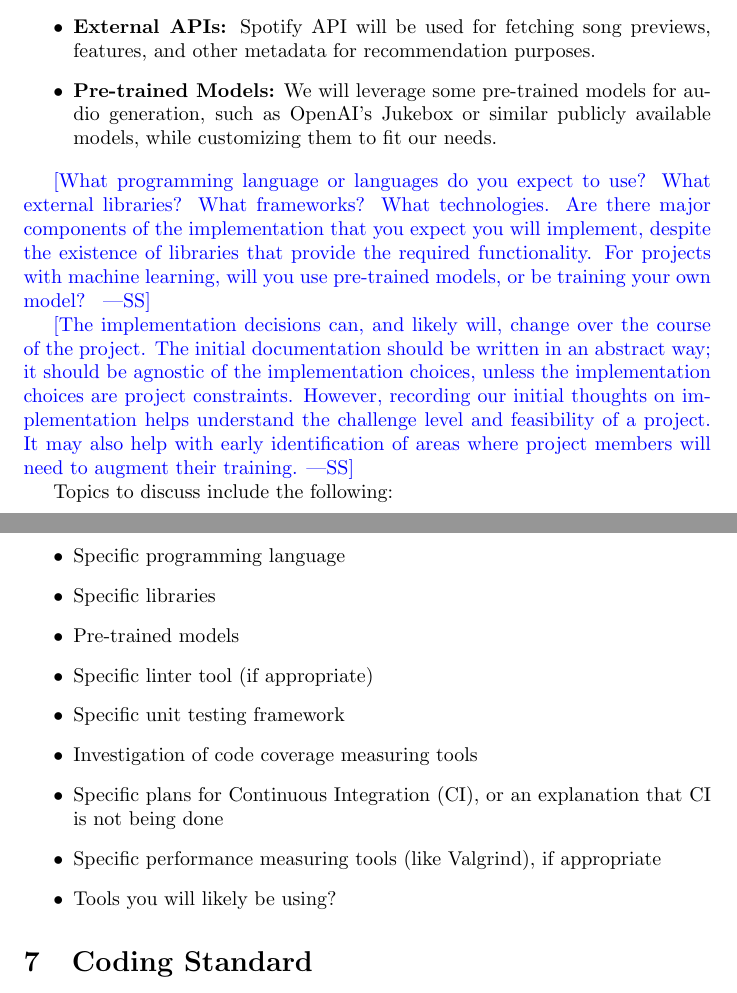
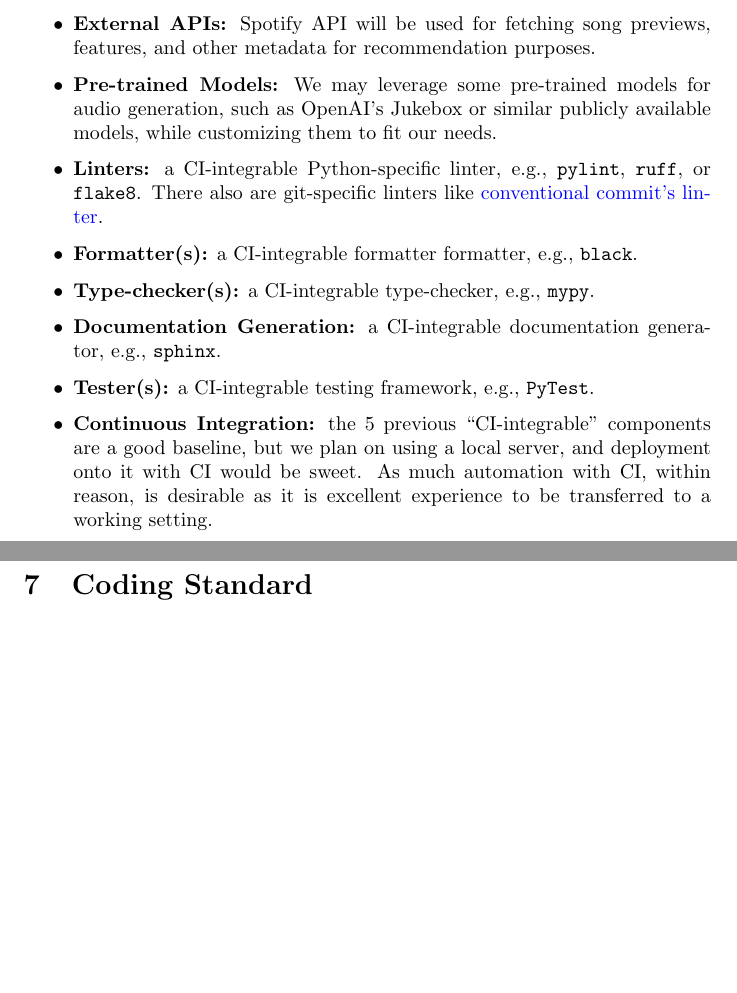
Before and after one commit to AhmedAl-Hayali/GenreGuru, a LaTeX document (docs/DevelopmentPlan/DevelopmentPlan.tex): two parts of pages 4 and 5 of 6, joined at a grey line, cut so that both start at the same text, the shorter picture padded with empty space. Compiled offline with pdfLaTeX.

Commit message:
docs[dvpln-6]: augment expected technology

```diff
--- a/docs/DevelopmentPlan/DevelopmentPlan.tex
+++ b/docs/DevelopmentPlan/DevelopmentPlan.tex
@@ -122,38 +122,13 @@ The technologies and tools expected for this project include:
             \item \texttt{PyTorch} or \texttt{TensorFlow}: For implementing deep learning models to generate and classify music.
         \end{itemize}
     \item \textbf{External APIs:} Spotify API will be used for fetching song previews, features, and other metadata for recommendation purposes.
-    \item \textbf{Pre-trained Models:} We will leverage some pre-trained models for audio generation, such as OpenAI's Jukebox or similar publicly available models, while customizing them to fit our needs.
-\end{itemize}
-
-
-\wss{What programming language or languages do you expect to use?  What external
-libraries?  What frameworks?  What technologies.  Are there major components of
-the implementation that you expect you will implement, despite the existence of
-libraries that provide the required functionality.  For projects with machine
-learning, will you use pre-trained models, or be training your own model?  }
-
-\wss{The implementation decisions can, and likely will, change over the course
-of the project.  The initial documentation should be written in an abstract way;
-it should be agnostic of the implementation choices, unless the implementation
-choices are project constraints.  However, recording our initial thoughts on
-implementation helps understand the challenge level and feasibility of a
-project.  It may also help with early identification of areas where project
-members will need to augment their training.}
-
-Topics to discuss include the following:
-
-\begin{itemize}
-\item Specific programming language
-\item Specific libraries
-\item Pre-trained models
-\item Specific linter tool (if appropriate)
-\item Specific unit testing framework
-\item Investigation of code coverage measuring tools
-\item Specific plans for Continuous Integration (CI), or an explanation that CI
-  is not being done
-\item Specific performance measuring tools (like Valgrind), if
-  appropriate
-\item Tools you will likely be using?
+    \item \textbf{Pre-trained Models:} We may leverage some pre-trained models for audio generation, such as OpenAI's Jukebox or similar publicly available models, while customizing them to fit our needs.
+    \item \textbf{Linters:} a CI-integrable Python-specific linter, e.g., \texttt{pylint}, \texttt{ruff}, or \texttt{flake8}. There also are git-specific linters like \href{https://github.com/conventional-changelog/commitlint/tree/master/%40commitlint/config-conventional}{conventional commit's linter}.
+    \item \textbf{Formatter(s):} a CI-integrable formatter formatter, e.g., \texttt{black}.
+    \item \textbf{Type-checker(s):} a CI-integrable type-checker, e.g., \texttt{mypy}.
+    \item \textbf{Documentation Generation:} a CI-integrable documentation generator, e.g., \texttt{sphinx}.
+    \item \textbf{Tester(s):} a CI-integrable testing framework, e.g., \texttt{PyTest}.
+    \item \textbf{Continuous Integration:} the 5 previous ``CI-integrable'' components are a good baseline, but we plan on using a local server, and deployment onto it with CI would be sweet. As much automation with CI, within reason, is desirable as it is excellent experience to be transferred to a working setting.
 \end{itemize}
 
 \section{Coding Standard}
```
Also changed, not shown: docs/DevelopmentPlan/DevelopmentPlan.pdf.
